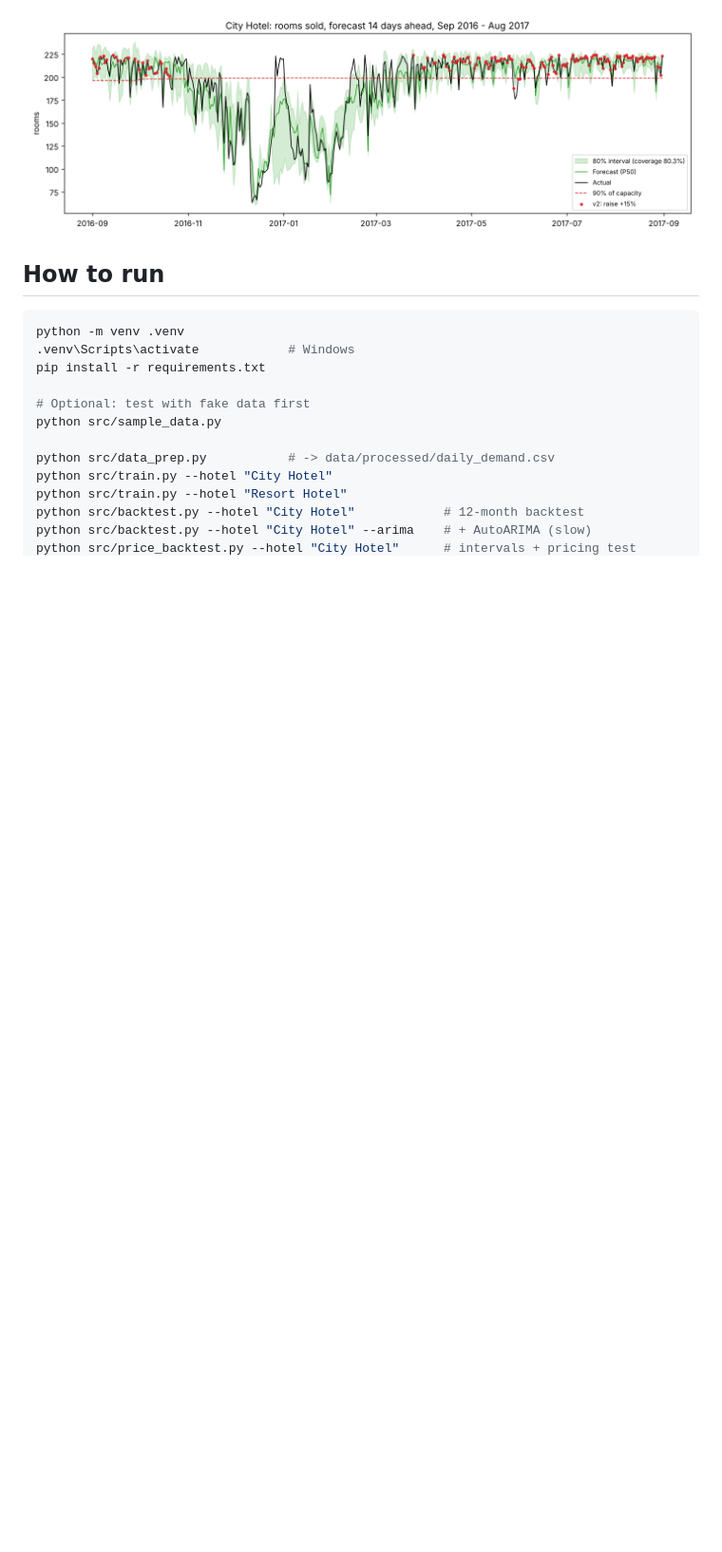
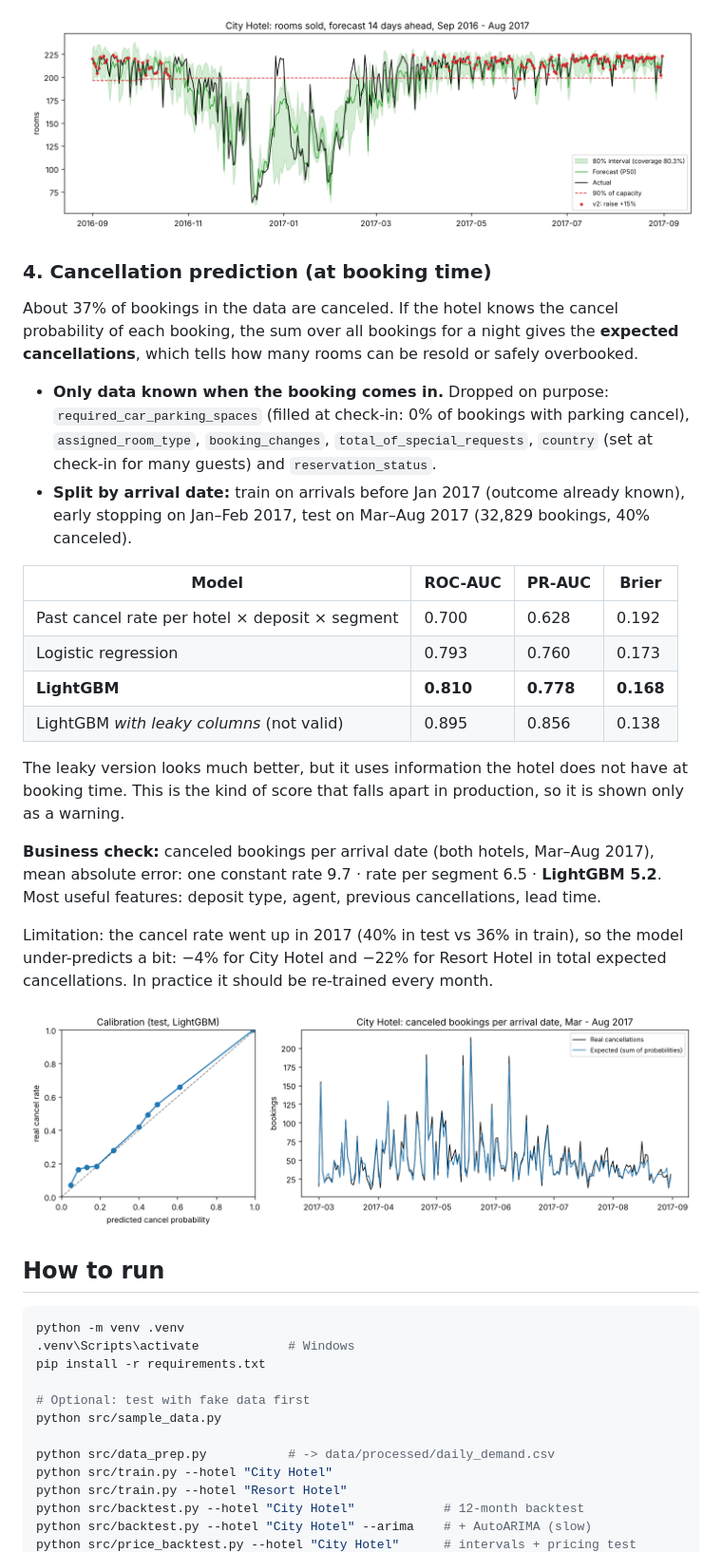
Before and after one commit to phamhongnhattan-boop/hotel-demand-forecast, a Markdown page: README.md, the part around one of its changes. Shown at 95% size. Rendered like a GitHub page; pictures changed too: reports/cancellation.png (added); blank space fills up the shorter version.

Commit message:
Add leakage-free cancellation model with time-based test

````diff
--- a/README.md
+++ b/README.md
@@ -104,6 +104,38 @@ cannot be learned here; the backtest only shows the trade-off clearly.
 
 ![pricing](reports/pricing_city_hotel.png)
 
+### 4. Cancellation prediction (at booking time)
+
+About 37% of bookings in the data are canceled. If the hotel knows the cancel probability of each booking,
+the sum over all bookings for a night gives the **expected cancellations**, which tells how many rooms can be
+resold or safely overbooked.
+
+- **Only data known when the booking comes in.** Dropped on purpose: `required_car_parking_spaces`
+  (filled at check-in: 0% of bookings with parking cancel), `assigned_room_type`, `booking_changes`,
+  `total_of_special_requests`, `country` (set at check-in for many guests) and `reservation_status`.
+- **Split by arrival date:** train on arrivals before Jan 2017 (outcome already known),
+  early stopping on Jan–Feb 2017, test on Mar–Aug 2017 (32,829 bookings, 40% canceled).
+
+| Model | ROC-AUC | PR-AUC | Brier |
+|---|---|---|---|
+| Past cancel rate per hotel × deposit × segment | 0.700 | 0.628 | 0.192 |
+| Logistic regression | 0.793 | 0.760 | 0.173 |
+| **LightGBM** | **0.810** | **0.778** | **0.168** |
+| LightGBM *with leaky columns* (not valid) | 0.895 | 0.856 | 0.138 |
+
+The leaky version looks much better, but it uses information the hotel does not have at booking time.
+This is the kind of score that falls apart in production, so it is shown only as a warning.
+
+**Business check:** canceled bookings per arrival date (both hotels, Mar–Aug 2017), mean absolute error:
+one constant rate 9.7 · rate per segment 6.5 · **LightGBM 5.2**.
+Most useful features: deposit type, agent, previous cancellations, lead time.
+
+Limitation: the cancel rate went up in 2017 (40% in test vs 36% in train), so the model under-predicts a bit:
+−4% for City Hotel and −22% for Resort Hotel in total expected cancellations. In practice it should be
+re-trained every month.
+
+![cancellation](reports/cancellation.png)
+
 ## How to run
 
 ```bash
````
Also changed, not shown: other parts of README.md (+3 -1 lines), 4 other files.
